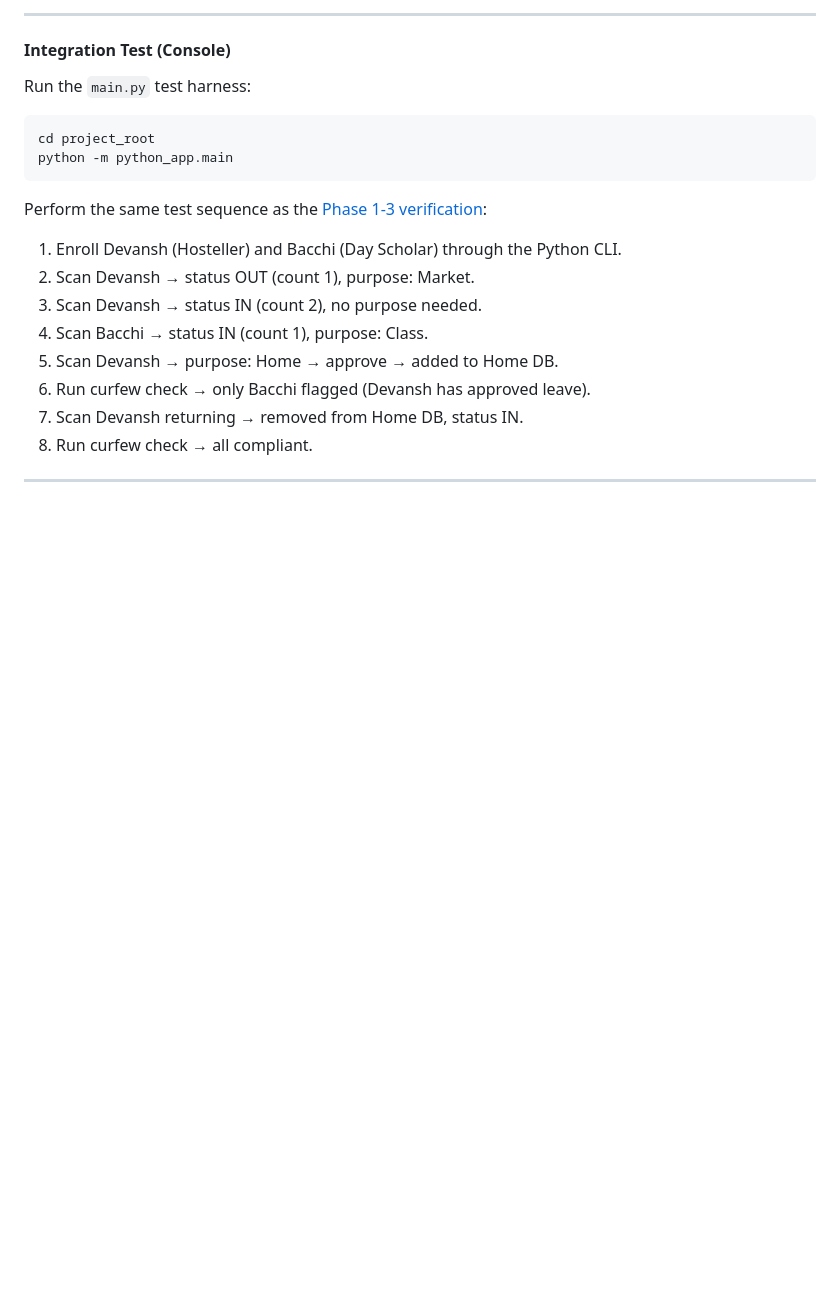
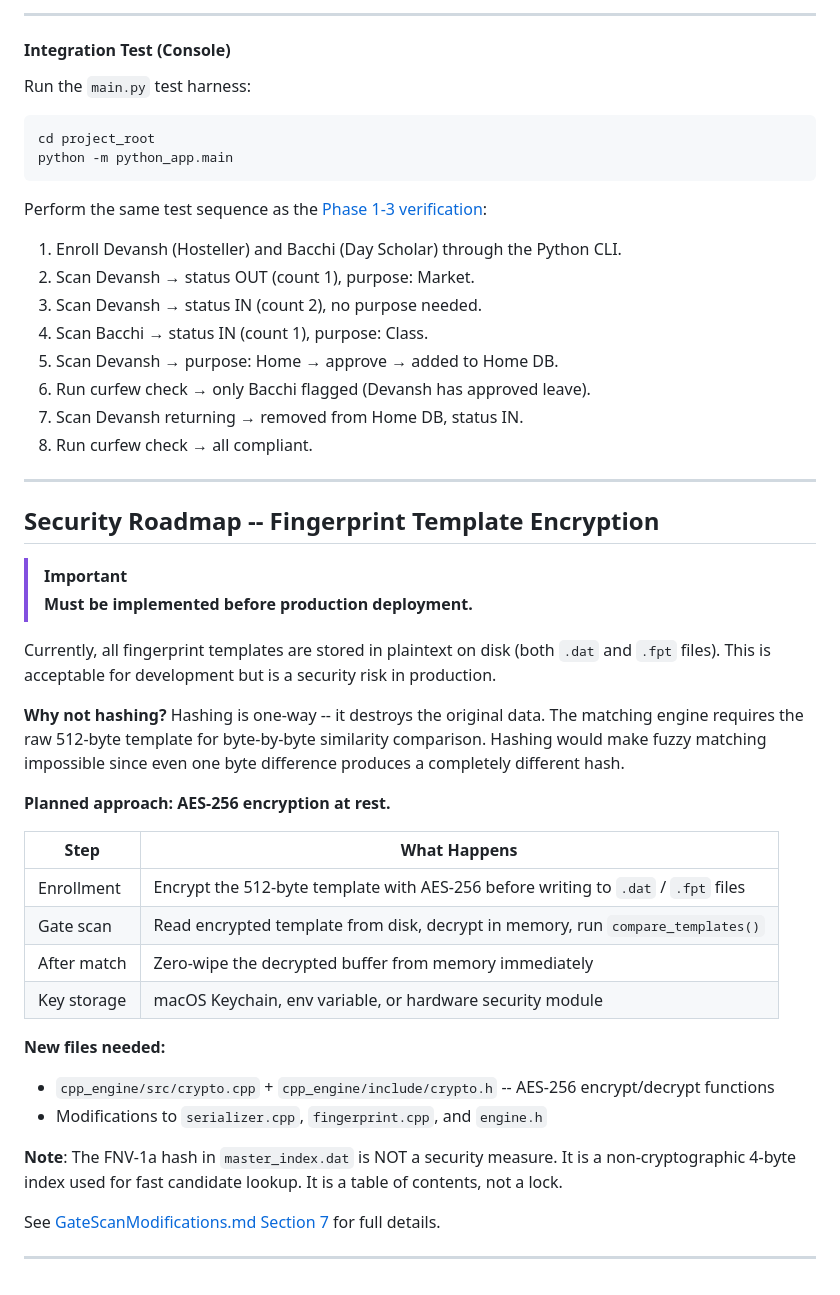
Before and after one commit to CodeNebula-Dev/FingerPrint-Scanner-IN-Out-System, a Markdown page: cpp_engine/ImplementationplanPhase4-5.md, the part around the change. GitHub-like rendering; blank space fills up the shorter version.

```diff
--- a/cpp_engine/ImplementationplanPhase4-5.md
+++ b/cpp_engine/ImplementationplanPhase4-5.md
@@ -1071,3 +1071,31 @@ Perform the same test sequence as the [Phase 1-3 verification](file:///Users/dev
 8. Run curfew check → all compliant.
 
 ---
+
+## Security Roadmap -- Fingerprint Template Encryption
+
+> [!IMPORTANT]
+> **Must be implemented before production deployment.**
+
+Currently, all fingerprint templates are stored in plaintext on disk (both `.dat` and `.fpt` files). This is acceptable for development but is a security risk in production.
+
+**Why not hashing?** Hashing is one-way -- it destroys the original data. The matching engine requires the raw 512-byte template for byte-by-byte similarity comparison. Hashing would make fuzzy matching impossible since even one byte difference produces a completely different hash.
+
+**Planned approach: AES-256 encryption at rest.**
+
+| Step | What Happens |
+|------|-------------|
+| Enrollment | Encrypt the 512-byte template with AES-256 before writing to `.dat` / `.fpt` files |
+| Gate scan | Read encrypted template from disk, decrypt in memory, run `compare_templates()` |
+| After match | Zero-wipe the decrypted buffer from memory immediately |
+| Key storage | macOS Keychain, env variable, or hardware security module |
+
+**New files needed:**
+- `cpp_engine/src/crypto.cpp` + `cpp_engine/include/crypto.h` -- AES-256 encrypt/decrypt functions
+- Modifications to `serializer.cpp`, `fingerprint.cpp`, and `engine.h`
+
+**Note**: The FNV-1a hash in `master_index.dat` is NOT a security measure. It is a non-cryptographic 4-byte index used for fast candidate lookup. It is a table of contents, not a lock.
+
+See [GateScanModifications.md Section 7](file:///Users/devanshkhosla/Projects/Test%20folder/cpp_engine/GateScanModifications.md) for full details.
+
+---
```
Also changed, not shown: cpp_engine/GateScanModifications.md (+25 -0 lines).
